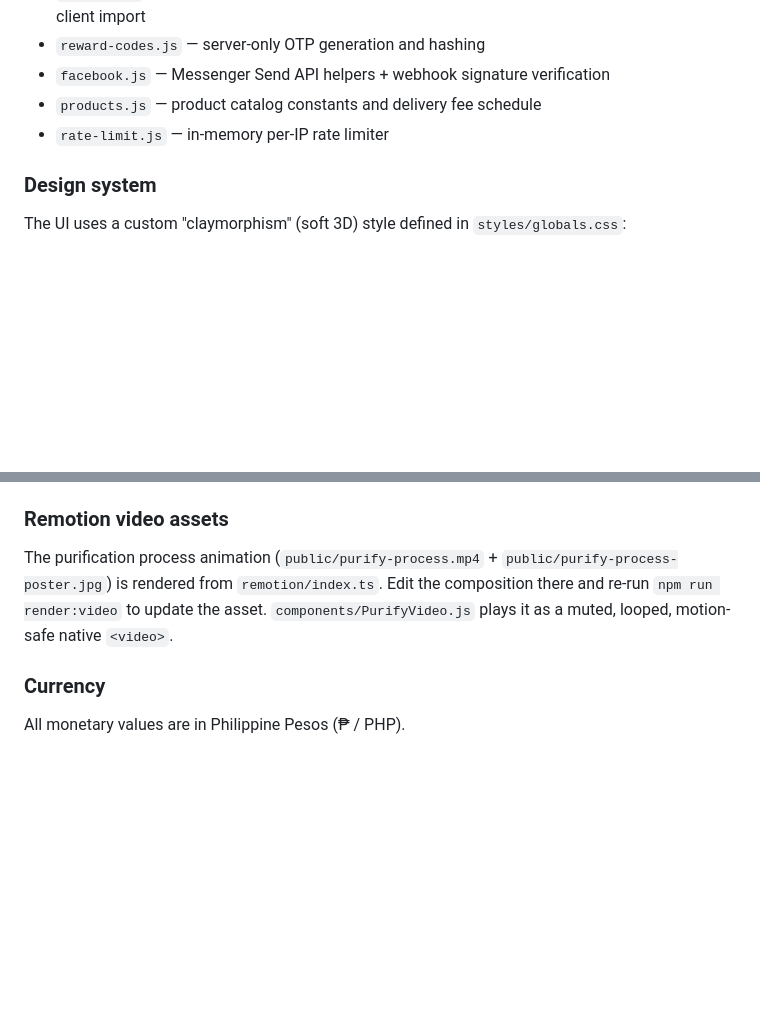
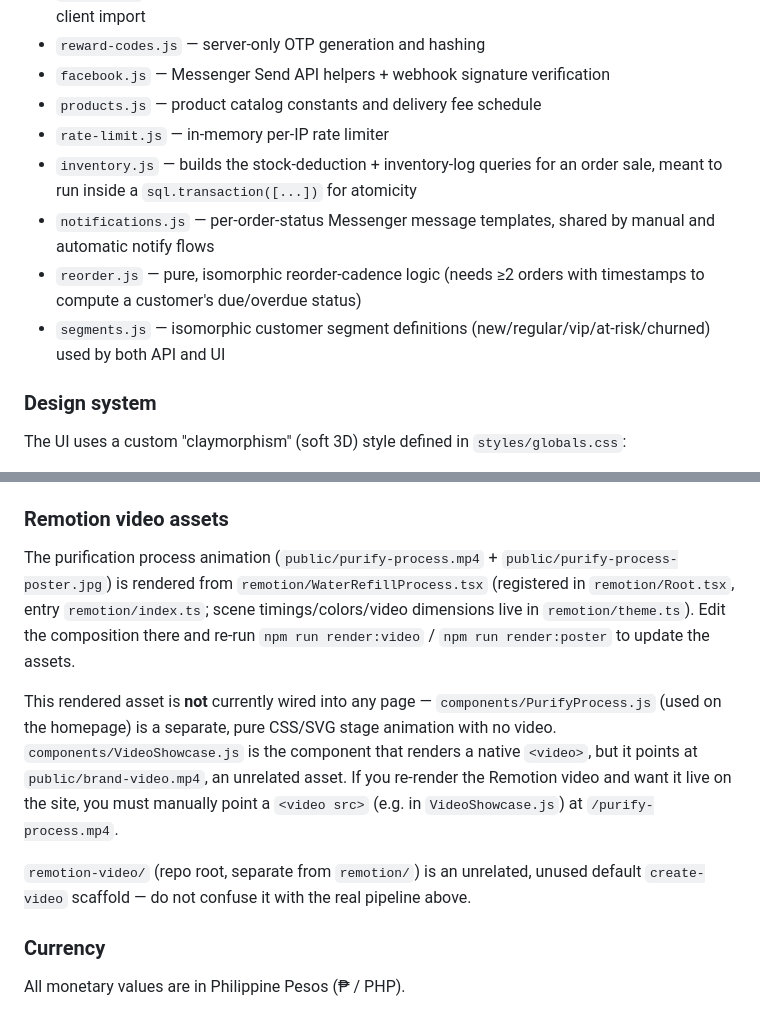
Before and after one commit to nexusuper/CLEAR-FLOW, a Markdown page: CLAUDE.md, 2 parts joined by grey strips. Rendered like a GitHub page; blank space fills up the shorter version.

```diff
--- a/CLAUDE.md
+++ b/CLAUDE.md
@@ -73,6 +87,10 @@ Public routes follow: `initDb()` → rate limit → Zod validation → SQL. Admi
 - `facebook.js` — Messenger Send API helpers + webhook signature verification
 - `products.js` — product catalog constants and delivery fee schedule
 - `rate-limit.js` — in-memory per-IP rate limiter
+- `inventory.js` — builds the stock-deduction + inventory-log queries for an order sale, meant to run inside a `sql.transaction([...])` for atomicity
+- `notifications.js` — per-order-status Messenger message templates, shared by manual and automatic notify flows
+- `reorder.js` — pure, isomorphic reorder-cadence logic (needs ≥2 orders with timestamps to compute a customer's due/overdue status)
+- `segments.js` — isomorphic customer segment definitions (new/regular/vip/at-risk/churned) used by both API and UI
 
 ### Design system
 
@@ -101,7 +119,11 @@ See `.env.example` for all required vars. Key ones:
 
 ### Remotion video assets
 
-The purification process animation (`public/purify-process.mp4` + `public/purify-process-poster.jpg`) is rendered from `remotion/index.ts`. Edit the composition there and re-run `npm run render:video` to update the asset. `components/PurifyVideo.js` plays it as a muted, looped, motion-safe native `<video>`.
+The purification process animation (`public/purify-process.mp4` + `public/purify-process-poster.jpg`) is rendered from `remotion/WaterRefillProcess.tsx` (registered in `remotion/Root.tsx`, entry `remotion/index.ts`; scene timings/colors/video dimensions live in `remotion/theme.ts`). Edit the composition there and re-run `npm run render:video` / `npm run render:poster` to update the assets.
+
+This rendered asset is **not** currently wired into any page — `components/PurifyProcess.js` (used on the homepage) is a separate, pure CSS/SVG stage animation with no video. `components/VideoShowcase.js` is the component that renders a native `<video>`, but it points at `public/brand-video.mp4`, an unrelated asset. If you re-render the Remotion video and want it live on the site, you must manually point a `<video src>` (e.g. in `VideoShowcase.js`) at `/purify-process.mp4`.
+
+`remotion-video/` (repo root, separate from `remotion/`) is an unrelated, unused default `create-video` scaffold — do not confuse it with the real pipeline above.
 
 ### Currency
 
```
Also changed, not shown: other parts of CLAUDE.md (+16 -2 lines).
